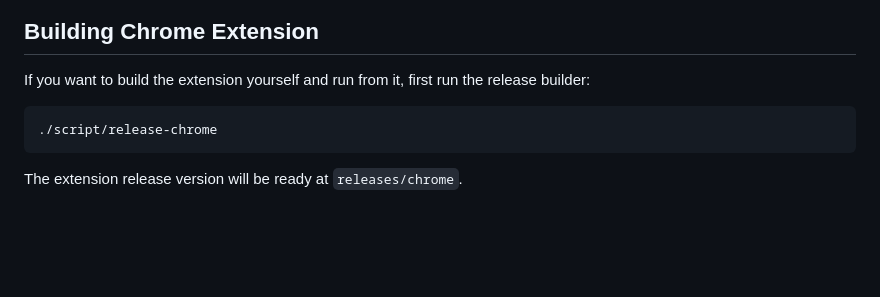
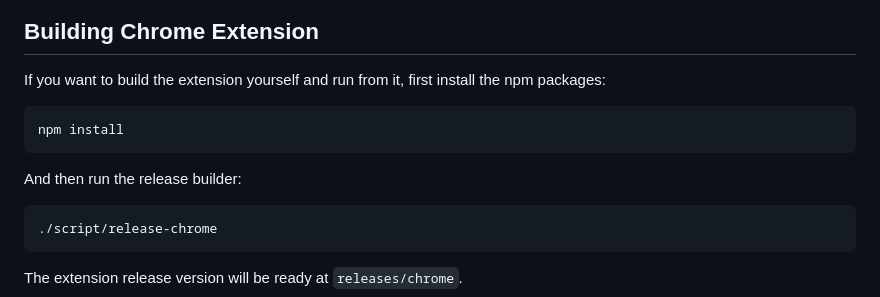
Before and after one commit to fulcrologic/fulcro-inspect, a Markdown page: README.md, the part around the change. Drawn GitHub-style; blank space fills up the shorter version.

Commit message:
Added npm install in Building Chrome Extension

````diff
--- a/README.md
+++ b/README.md
@@ -160,7 +160,13 @@ To copy contents from maps or sequences, expand it and them click on the copy bu
 
 ## Building Chrome Extension
 
-If you want to build the extension yourself and run from it, first run the release builder:
+If you want to build the extension yourself and run from it, first install the npm packages:
+
+```
+npm install
+```
+
+And then run the release builder:
 
 ```
 ./script/release-chrome
````
